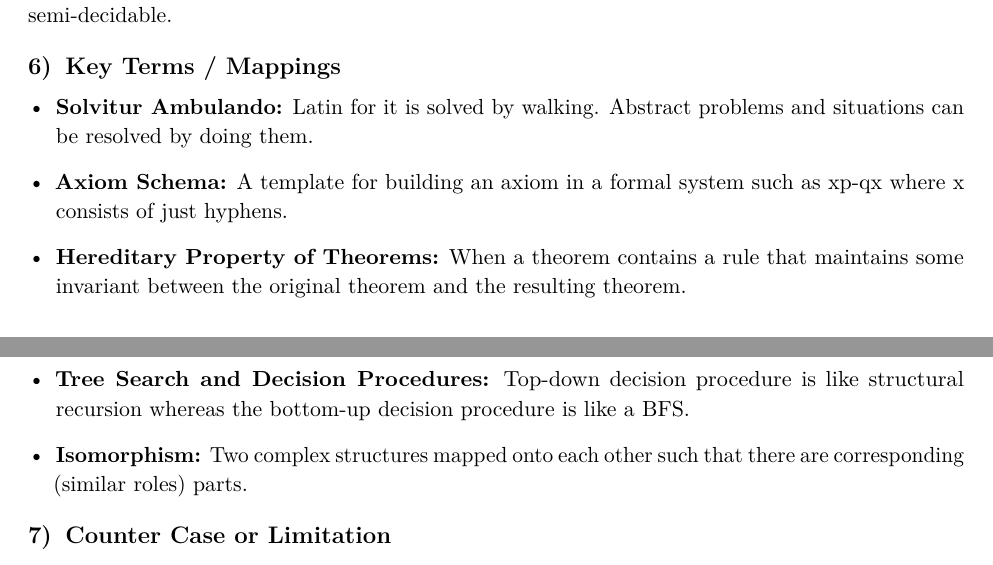
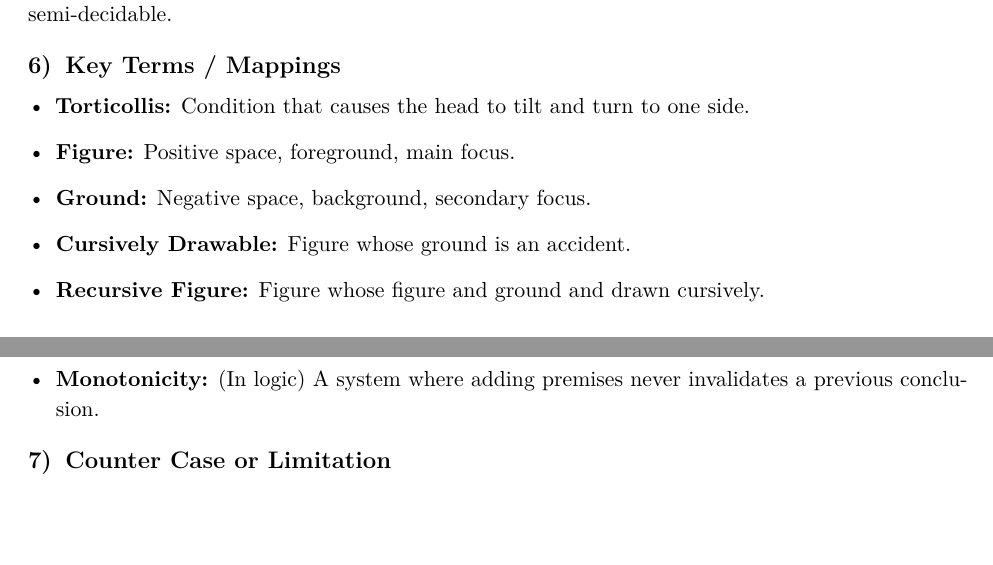
Before and after one commit to brysenPfingsten/Logic-And-Limits, a LaTeX document (Notebook/03/BrysenPfingsten-Notebook-3.tex): two parts of pages 2 and 3 of 3, joined at a grey line, cut so that both start at the same text, the shorter picture padded with empty space. Compiled offline with pdfLaTeX.

Commit message:
Key terms for notebook 3

```diff
--- a/Notebook/03/BrysenPfingsten-Notebook-3.tex
+++ b/Notebook/03/BrysenPfingsten-Notebook-3.tex
@@ -116,11 +116,12 @@ Once backtracking is introduced, problems become semi-decidable.
 %===============================================
 \section{Key Terms / Mappings}
 \begin{itemize}
-    \item \textbf{Solvitur Ambulando:} Latin for it is solved by walking. Abstract problems and situations can be resolved by doing them.
-    \item \textbf{Axiom Schema:} A template for building an axiom in a formal system such as xp-qx where x consists of just hyphens.
-    \item \textbf{Hereditary Property of Theorems:} When a theorem contains a rule that maintains some invariant between the original theorem and the resulting theorem.
-    \item \textbf{Tree Search and Decision Procedures:} Top-down decision procedure is like structural recursion whereas the bottom-up decision procedure is like a BFS.
-    \item \textbf{Isomorphism:} Two complex structures mapped onto each other such that there are corresponding (similar roles) parts.
+  \item \textbf{Torticollis:} Condition that causes the head to tilt and turn to one side.
+  \item \textbf{Figure:} Positive space, foreground, main focus.
+  \item \textbf{Ground:} Negative space, background, secondary focus.
+  \item \textbf{Cursively Drawable:} Figure whose ground is an accident.
+  \item \textbf{Recursive Figure:} Figure whose figure and ground and drawn cursively.
+  \item \textbf{Monotonicity:} (In logic) A system where adding premises never invalidates a previous conclusion.
 \end{itemize}
 %===============================================
 
```
